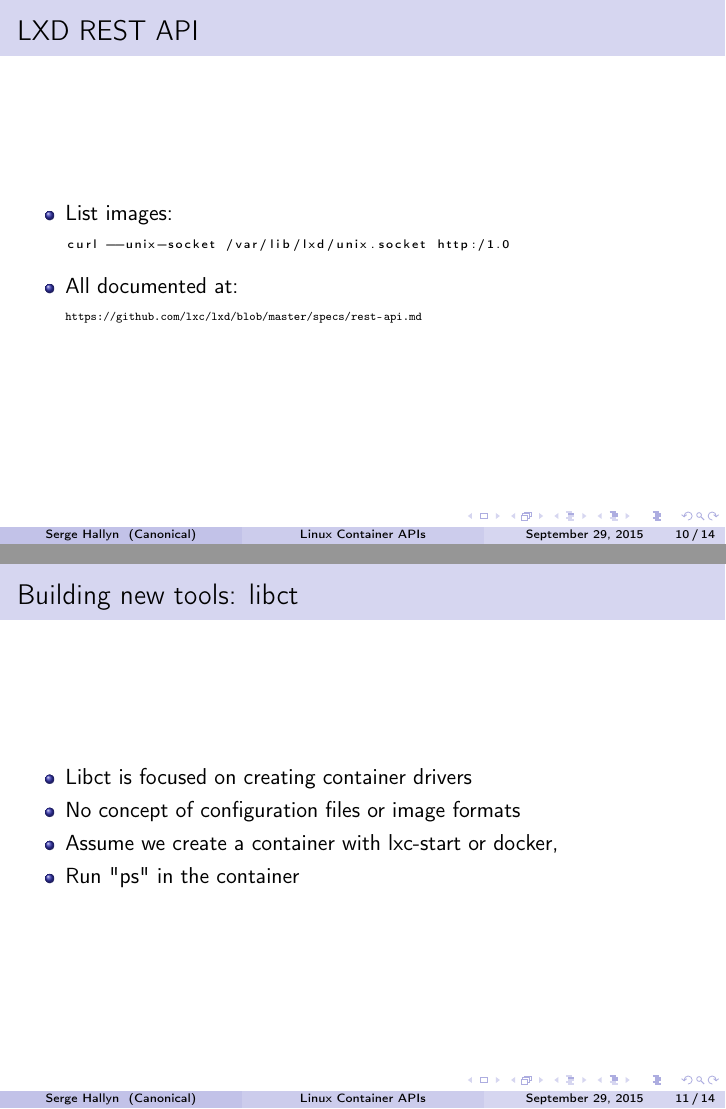
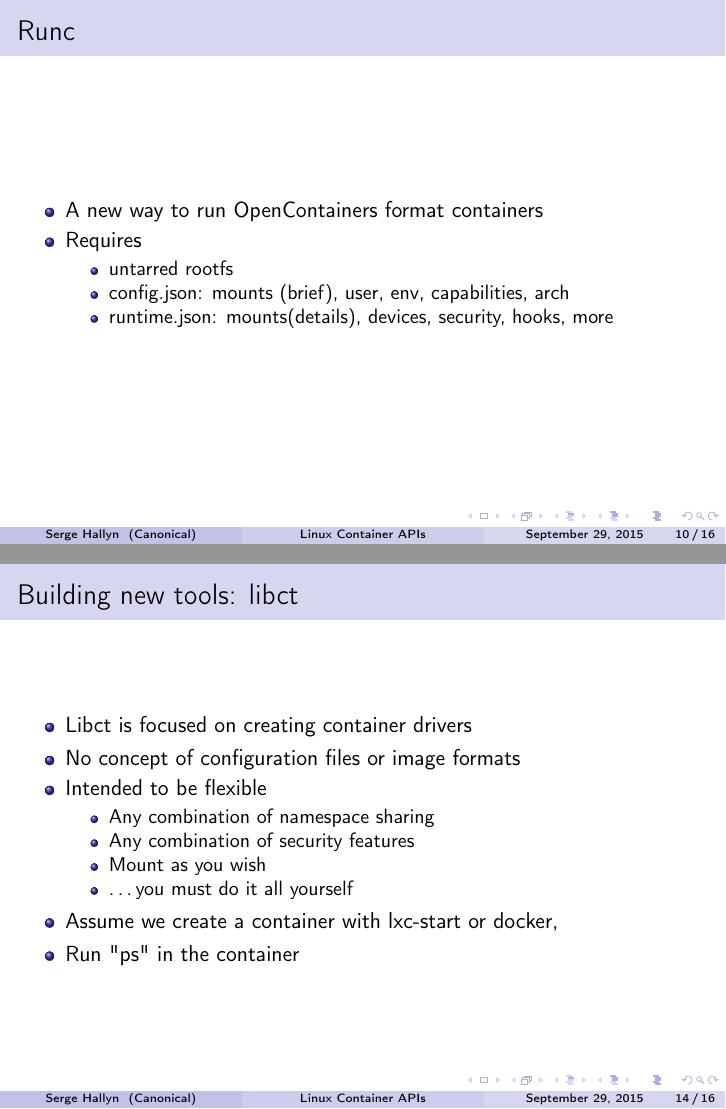
Before and after one commit to hallyn/presentations, LaTeX slides (20151002-apis/apis.tex): pages 10 and 11 of 14 before the commit and pages 10 and 14 of 16 after it, joined at a grey line. Compiled offline with pdfLaTeX.

Commit message:
add runc
Signed-off-by: Serge Hallyn <serge.hallyn@ubuntu.com>

```diff
--- a/20151002-apis/apis.tex
+++ b/20151002-apis/apis.tex
@@ -225,6 +225,19 @@ curl --unix-socket /run/docker.sock \
 \end{itemize}
 \end{frame}
 
+\begin{frame}
+\frametitle{Runc}
+\begin{itemize}
+\item A new way to run OpenContainers format containers
+\item Requires
+  \begin{itemize}
+  \item untarred rootfs
+  \item config.json: mounts (brief), user, env, capabilities, arch
+  \item runtime.json: mounts(details), devices, security, hooks, more
+  \end{itemize}
+\end{itemize}
+\end{frame}
+
 \begin{frame}[fragile]
 \frametitle{LXD REST API}
 \begin{itemize}
@@ -265,26 +278,6 @@ curl --unix-socket /var/lib/lxd/unix.socket http:/1.0
 \end{itemize}
 \end{frame}
 
-\begin{frame}
-\frametitle{Building new tools: libct}
-\begin{itemize}
-\item Libct is focused on creating container drivers
-\item No concept of configuration files or image formats
-\item Assume we create a container with lxc-start or docker,
-\item Run "ps" in the container
-\end{itemize}
-\end{frame}
-
-\begin{frame}[fragile]
-\frametitle{Building new tools: libct}
-{\bf Run container:} \\
-{\tiny
-\begin{lstlisting}
-...
-\end{lstlisting}
-}
-\end{frame}
-
 \begin{frame}[fragile]
 \frametitle{Building new tools: lxd/lxc}
 {\bf Create container in go:} \\
@@ -322,3 +315,19 @@ func create(name, lxcpath string) error {
 }
 \end{frame}
 
+\begin{frame}
+\frametitle{Building new tools: libct}
+\begin{itemize}
+\item Libct is focused on creating container drivers
+\item No concept of configuration files or image formats
+\item Intended to be flexible
+  \begin{itemize}
+  \item Any combination of namespace sharing
+  \item Any combination of security features
+  \item Mount as you wish
+  \item \dots you must do it all yourself
+  \end{itemize}
+\item Assume we create a container with lxc-start or docker,
+\item Run "ps" in the container
+\end{itemize}
+\end{frame}
```
Also changed, not shown: 20151002-apis/apis.tex (22 more changed lines).
